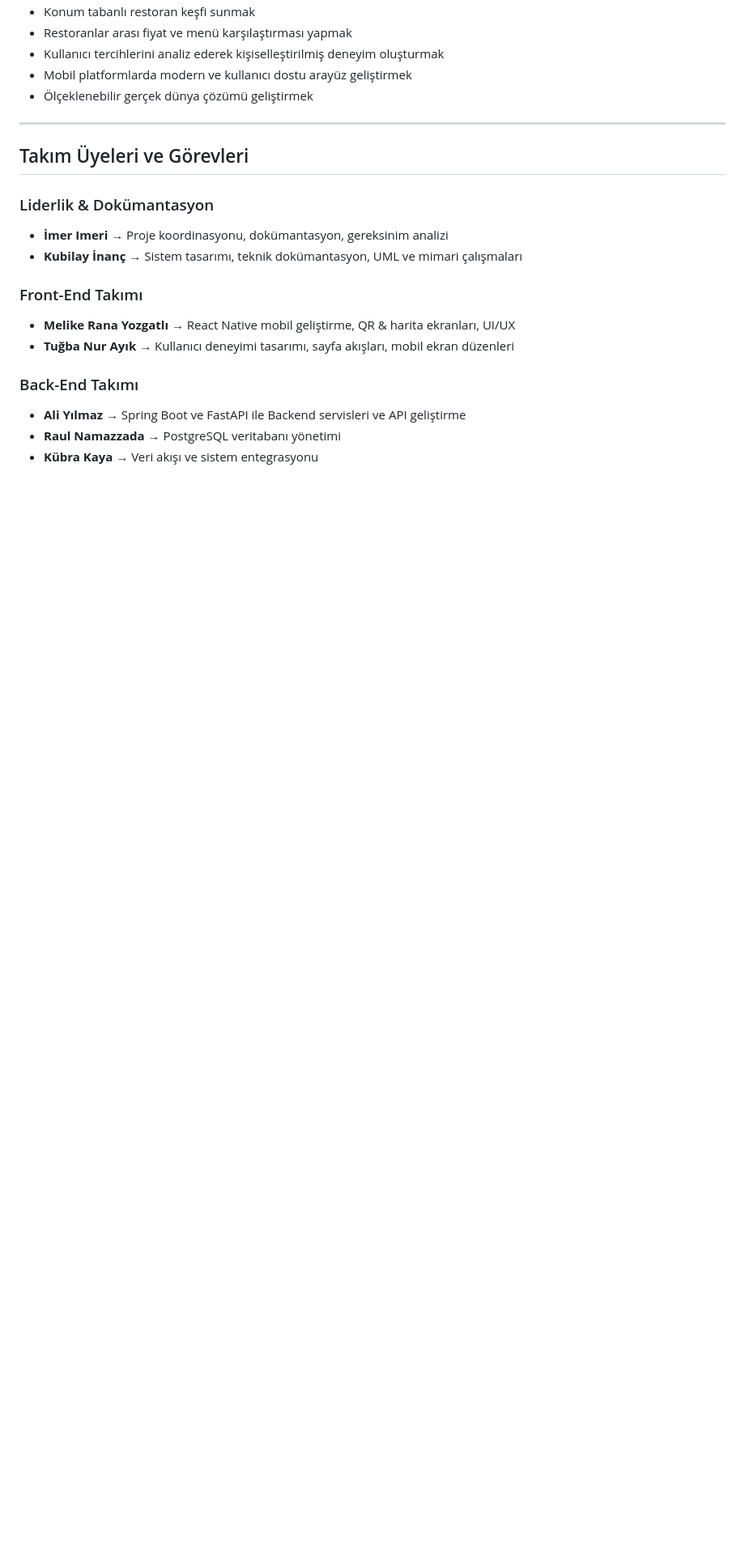
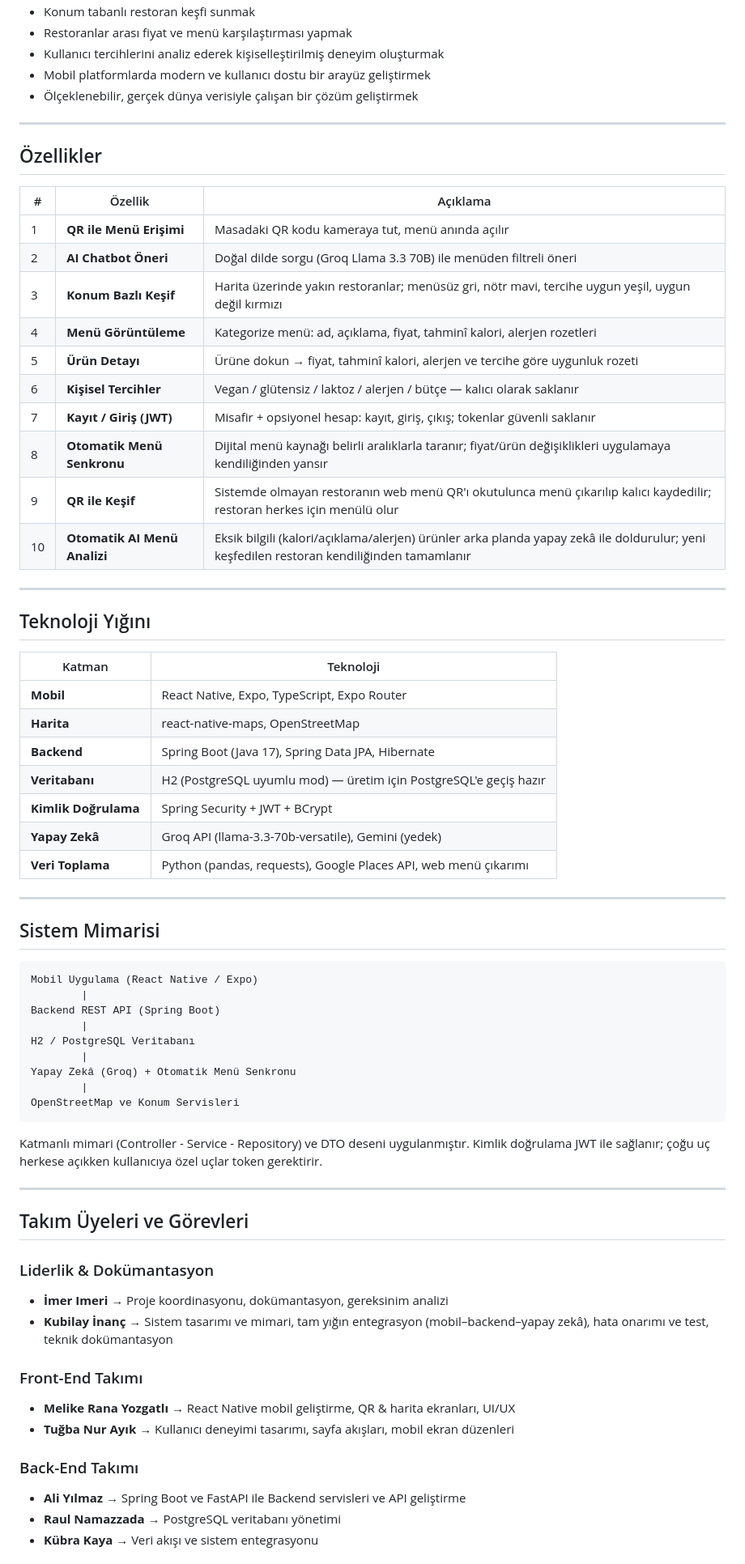
Before and after one commit to mlkyzgt/pick-a-bite, a Markdown page: README.md, the part around one of its changes. Shown at 81% size. GitHub-like rendering; blank space fills up the shorter version.

````diff
--- a/README.md
+++ b/README.md
@@ -39,8 +54,57 @@ Pick A Bite, bu süreci yapay zeka ve konum tabanlı sistemlerle kolaylaştırma
 - Konum tabanlı restoran keşfi sunmak
 - Restoranlar arası fiyat ve menü karşılaştırması yapmak
 - Kullanıcı tercihlerini analiz ederek kişiselleştirilmiş deneyim oluşturmak
-- Mobil platformlarda modern ve kullanıcı dostu arayüz geliştirmek
-- Ölçeklenebilir gerçek dünya çözümü geliştirmek
+- Mobil platformlarda modern ve kullanıcı dostu bir arayüz geliştirmek
+- Ölçeklenebilir, gerçek dünya verisiyle çalışan bir çözüm geliştirmek
+
+---
+
+## Özellikler
+
+| # | Özellik | Açıklama |
+|---|---------|----------|
+| 1 | **QR ile Menü Erişimi** | Masadaki QR kodu kameraya tut, menü anında açılır |
+| 2 | **AI Chatbot Öneri** | Doğal dilde sorgu (Groq Llama 3.3 70B) ile menüden filtreli öneri |
+| 3 | **Konum Bazlı Keşif** | Harita üzerinde yakın restoranlar; menüsüz gri, nötr mavi, tercihe uygun yeşil, uygun değil kırmızı |
+| 4 | **Menü Görüntüleme** | Kategorize menü: ad, açıklama, fiyat, tahminî kalori, alerjen rozetleri |
+| 5 | **Ürün Detayı** | Ürüne dokun → fiyat, tahminî kalori, alerjen ve tercihe göre uygunluk rozeti |
+| 6 | **Kişisel Tercihler** | Vegan / glütensiz / laktoz / alerjen / bütçe — kalıcı olarak saklanır |
+| 7 | **Kayıt / Giriş (JWT)** | Misafir + opsiyonel hesap: kayıt, giriş, çıkış; tokenlar güvenli saklanır |
+| 8 | **Otomatik Menü Senkronu** | Dijital menü kaynağı belirli aralıklarla taranır; fiyat/ürün değişiklikleri uygulamaya kendiliğinden yansır |
+| 9 | **QR ile Keşif** | Sistemde olmayan restoranın web menü QR'ı okutulunca menü çıkarılıp kalıcı kaydedilir; restoran herkes için menülü olur |
+| 10 | **Otomatik AI Menü Analizi** | Eksik bilgili (kalori/açıklama/alerjen) ürünler arka planda yapay zekâ ile doldurulur; yeni keşfedilen restoran kendiliğinden tamamlanır |
+
+---
+
+## Teknoloji Yığını
+
+| Katman | Teknoloji |
+|--------|-----------|
+| **Mobil** | React Native, Expo, TypeScript, Expo Router |
+| **Harita** | react-native-maps, OpenStreetMap |
+| **Backend** | Spring Boot (Java 17), Spring Data JPA, Hibernate |
+| **Veritabanı** | H2 (PostgreSQL uyumlu mod) — üretim için PostgreSQL'e geçiş hazır |
+| **Kimlik Doğrulama** | Spring Security + JWT + BCrypt |
+| **Yapay Zekâ** | Groq API (llama-3.3-70b-versatile), Gemini (yedek) |
+| **Veri Toplama** | Python (pandas, requests), Google Places API, web menü çıkarımı |
+
+---
+
+## Sistem Mimarisi
+
+```text
+Mobil Uygulama (React Native / Expo)
+        |
+Backend REST API (Spring Boot)
+        |
+H2 / PostgreSQL Veritabanı
+        |
+Yapay Zekâ (Groq) + Otomatik Menü Senkronu
+        |
+OpenStreetMap ve Konum Servisleri
+```
+
+Katmanlı mimari (Controller - Service - Repository) ve DTO deseni uygulanmıştır. Kimlik doğrulama JWT ile sağlanır; çoğu uç herkese açıkken kullanıcıya özel uçlar token gerektirir.
 
 ---
 
@@ -48,7 +112,7 @@ Pick A Bite, bu süreci yapay zeka ve konum tabanlı sistemlerle kolaylaştırma
 
 ### Liderlik & Dokümantasyon
 - **İmer Imeri** → Proje koordinasyonu, dokümantasyon, gereksinim analizi
-- **Kubilay İnanç** → Sistem tasarımı, teknik dokümantasyon, UML ve mimari çalışmaları
+- **Kubilay İnanç** → Sistem tasarımı ve mimari, tam yığın entegrasyon (mobil–backend–yapay zekâ), hata onarımı ve test, teknik dokümantasyon
 
 ### Front-End Takımı
 - **Melike Rana Yozgatlı** → React Native mobil geliştirme, QR & harita ekranları, UI/UX
````
Also changed, not shown: other parts of README.md (+38 -100 lines).
